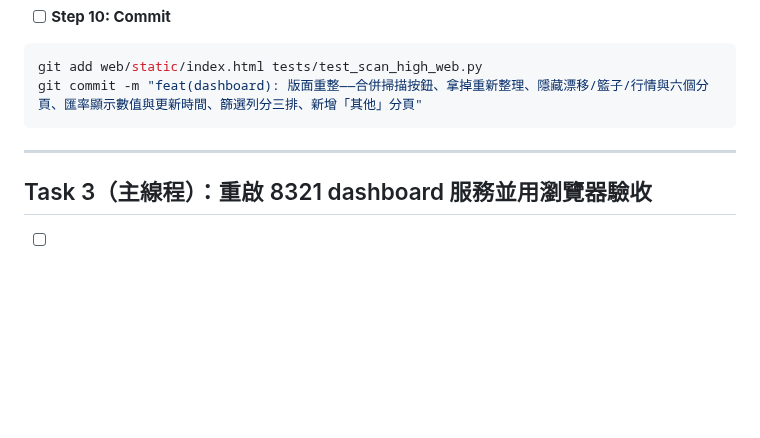
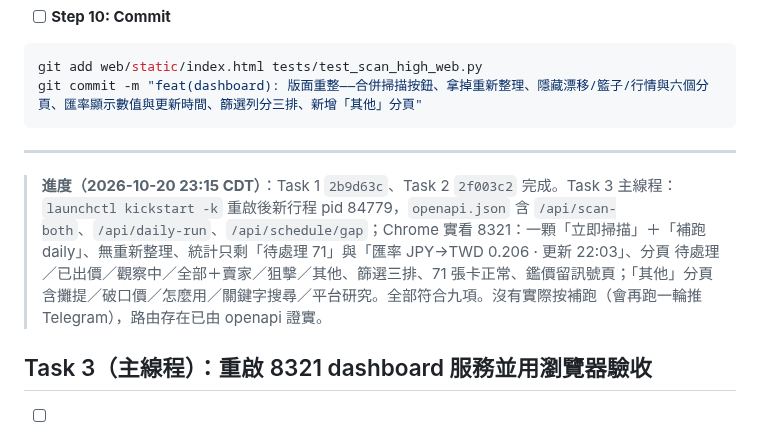
Before and after one commit to jimlai1005/YGO-Sniper, a Markdown page: docs/plans/dashboard-reorg-2026-10.md, the part around the change. GitHub-like rendering; blank space fills up the shorter version.

Commit message:
docs(plan): dashboard 版面重整 Task 3 驗收紀錄
Co-Authored-By: Claude Fable 5.1 <noreply@anthropic.com>

```diff
--- a/docs/plans/dashboard-reorg-2026-10.md
+++ b/docs/plans/dashboard-reorg-2026-10.md
@@ -246,6 +246,8 @@ git commit -m "feat(dashboard): 版面重整——合併掃描按鈕、拿掉重
 
 ---
 
+> **進度（2026-10-20 23:15 CDT）**：Task 1 `2b9d63c`、Task 2 `2f003c2` 完成。Task 3 主線程：`launchctl kickstart -k` 重啟後新行程 pid 84779，`openapi.json` 含 `/api/scan-both`、`/api/daily-run`、`/api/schedule/gap`；Chrome 實看 8321：一顆「立即掃描」＋「補跑 daily」、無重新整理、統計只剩「待處理 71」與「匯率 JPY→TWD 0.206 · 更新 22:03」、分頁 待處理／已出價／觀察中／全部＋賣家／狙擊／其他、篩選三排、71 張卡正常、鑑價留訊號頁；「其他」分頁含攤提／破口價／怎麼用／關鍵字搜尋／平台研究。全部符合九項。沒有實際按補跑（會再跑一輪推 Telegram），路由存在已由 openapi 證實。
+
 ## Task 3（主線程）：重啟 8321 dashboard 服務並用瀏覽器驗收
 
 - [ ] `launchctl kickstart -k gui/$(id -u)/com.jim.ygosniper.dashboard`，`sleep 3`，`curl -s -o /dev/null -w "%{http_code}" localhost:8321/api/schedule/gap` 必須 200（舊行程回 404）。
```
